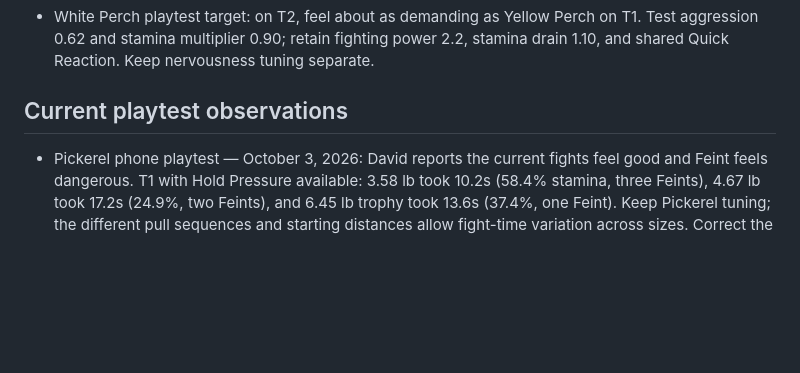
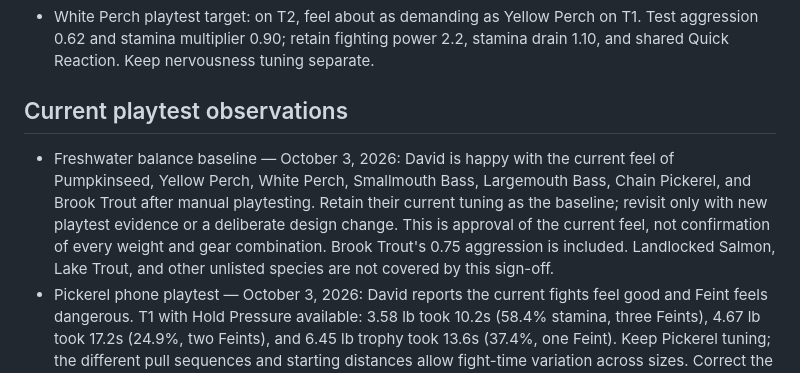
Before and after one commit to davidstreever/fishin, a Markdown page: design.md, the part around the change. Rendered like a GitHub page; blank space fills up the shorter version.

Commit message:
Record approved freshwater playtest balance baseline

```diff
--- a/design.md
+++ b/design.md
@@ -31,6 +31,7 @@ This file records durable decisions for Fishin'. The current files in this folde
 
 ## Current playtest observations
 
+- Freshwater balance baseline — October 3, 2026: David is happy with the current feel of Pumpkinseed, Yellow Perch, White Perch, Smallmouth Bass, Largemouth Bass, Chain Pickerel, and Brook Trout after manual playtesting. Retain their current tuning as the baseline; revisit only with new playtest evidence or a deliberate design change. This is approval of the current feel, not confirmation of every weight and gear combination. Brook Trout's 0.75 aggression is included. Landlocked Salmon, Lake Trout, and other unlisted species are not covered by this sign-off.
 - Pickerel phone playtest — October 3, 2026: David reports the current fights feel good and Feint feels dangerous. T1 with Hold Pressure available: 3.58 lb took 10.2s (58.4% stamina, three Feints), 4.67 lb took 17.2s (24.9%, two Feints), and 6.45 lb trophy took 13.6s (37.4%, one Feint). Keep Pickerel tuning; the different pull sequences and starting distances allow fight-time variation across sizes. Correct the test summary to include Feint and Quick Reaction, recording actual activation counts rather than relying on the last debug string.
 - In a clean T1 playthrough, the player bought the Maine Fishing Atlas and repaired the truck in time to explore other spots by summer; that progression felt good.
 - Brook Trout and Chain Pickerel fights feel good. Later October 3 tests found normal-weight bass too easy on T1 without Hold Pressure; trophy bass remained fun. Trial Smallmouth fight power 2.8 (from 2.5) and Largemouth 3.0 (from 2.8), retaining aggression, stamina, and nibble values. Smallmouth keeps no special abilities; Largemouth's separate Last Gasp trial is recorded below. Smallmouth should be a real T1 fight; Largemouth should encourage T2 upgrades. Skilled T1 catches remain acceptable; T1 trophies may be nearly impossible. Manual playtests should confirm readability and the reward for upgrades.
```
